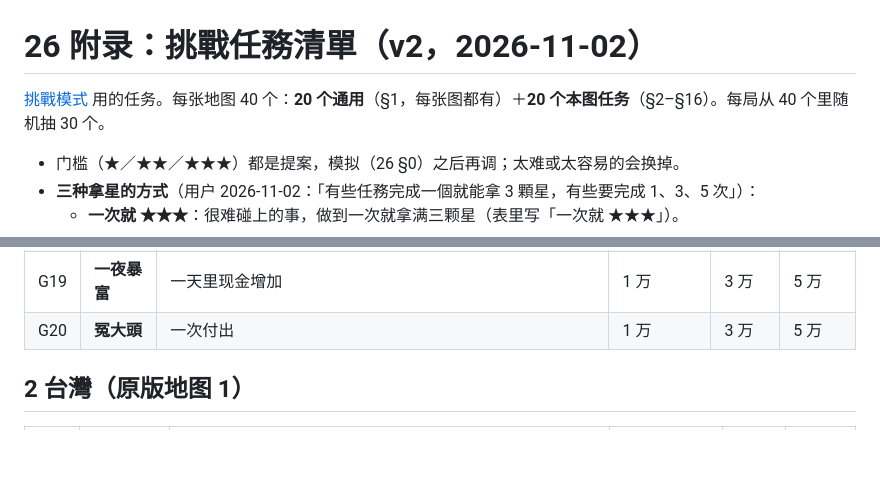
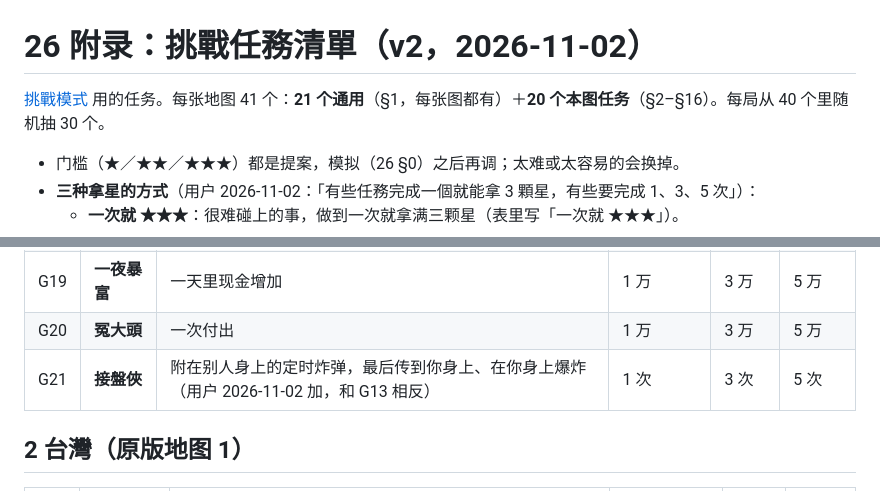
Before and after one commit to iam567/rich4-renew-app, a Markdown page: docs/rules/26-challenge-tasks.md, 2 parts joined by grey strips. Drawn GitHub-style; blank space fills up the shorter version.

```diff
--- a/docs/rules/26-challenge-tasks.md
+++ b/docs/rules/26-challenge-tasks.md
@@ -1,6 +1,6 @@
 # 26 附录：挑戰任務清單（v2，2026-11-02）
 
-[挑戰模式](26-challenge-mode.md) 用的任务。每张地图 40 个：**20 个通用**（§1，每张图都有）＋**20 个本图任务**（§2–§16）。每局从 40 个里随机抽 30 个。
+[挑戰模式](26-challenge-mode.md) 用的任务。每张地图 41 个：**21 个通用**（§1，每张图都有）＋**20 个本图任务**（§2–§16）。每局从 40 个里随机抽 30 个。
 
 - 门槛（★／★★／★★★）都是提案，模拟（26 §0）之后再调；太难或太容易的会换掉。
 - **三种拿星的方式**（用户 2026-11-02：「有些任務完成一個就能拿 3 顆星，有些要完成 1、3、5 次」）：
@@ -37,6 +37,7 @@
 | G18 | **零元人生** | 现金连续几回合 ≤ 0 | 10 回合 | 30 回合 | 50 回合 |
 | G19 | **一夜暴富** | 一天里现金增加 | 1 万 | 3 万 | 5 万 |
 | G20 | **冤大頭** | 一次付出 | 1 万 | 3 万 | 5 万 |
+| G21 | **接盤俠** | 附在别人身上的定时炸弹，最后传到你身上、在你身上爆炸（用户 2026-11-02 加，和 G13 相反） | 1 次 | 3 次 | 5 次 |
 
 ## 2 台灣（原版地图 1）
 
```
Also changed, not shown: other parts of docs/rules/26-challenge-tasks.md (+1 -1 lines), docs/rules/26-challenge-mode.md (+1 -1 lines).
